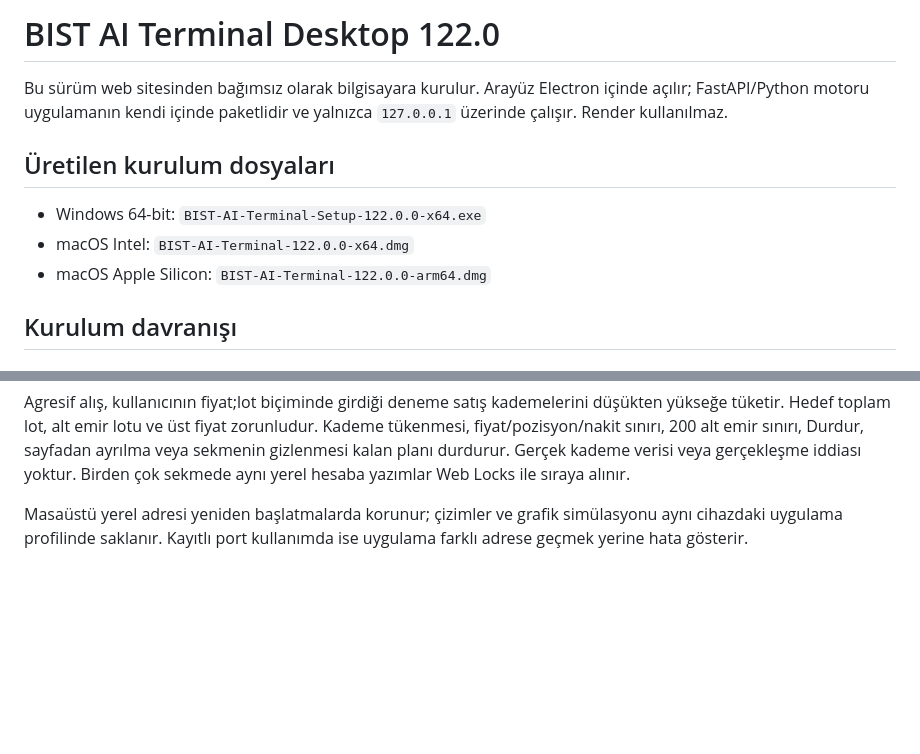
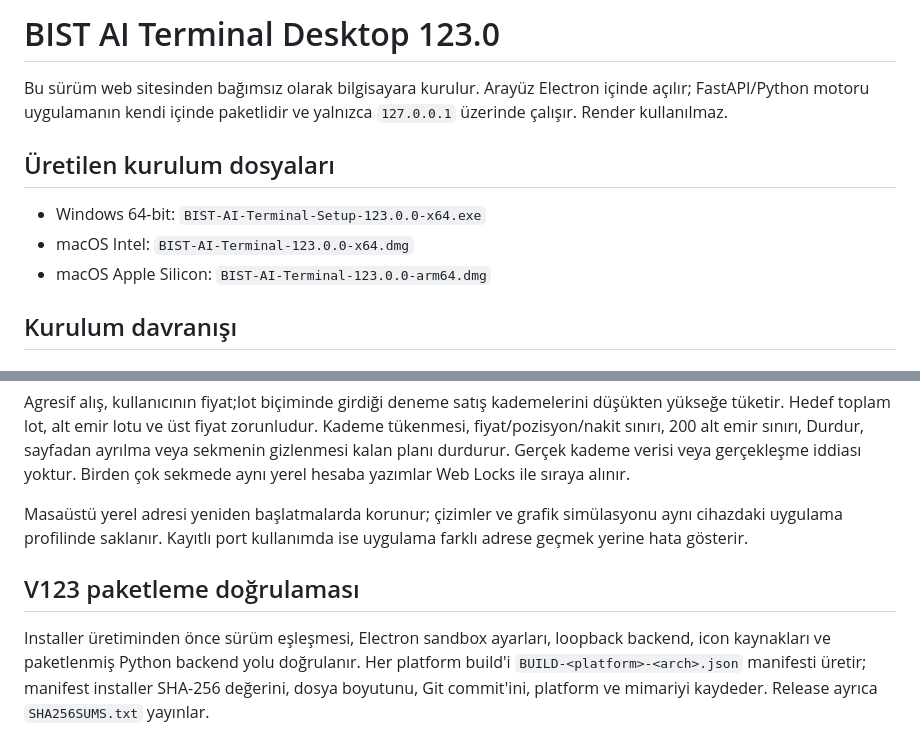
Before and after one commit to efrailyilmaz-glitch/bist-ai-terminal, a Markdown page: DESKTOP.md, 2 parts joined by grey strips. Drawn GitHub-style; blank space fills up the shorter version.

Commit message:
V123 document installer verification and manifests

```diff
--- a/DESKTOP.md
+++ b/DESKTOP.md
@@ -1,12 +1,12 @@
-# BIST AI Terminal Desktop 122.0
+# BIST AI Terminal Desktop 123.0
 
 Bu sürüm web sitesinden bağımsız olarak bilgisayara kurulur. Arayüz Electron içinde açılır; FastAPI/Python motoru uygulamanın kendi içinde paketlidir ve yalnızca `127.0.0.1` üzerinde çalışır. Render kullanılmaz.
 
 ## Üretilen kurulum dosyaları
 
-- Windows 64-bit: `BIST-AI-Terminal-Setup-122.0.0-x64.exe`
-- macOS Intel: `BIST-AI-Terminal-122.0.0-x64.dmg`
-- macOS Apple Silicon: `BIST-AI-Terminal-122.0.0-arm64.dmg`
+- Windows 64-bit: `BIST-AI-Terminal-Setup-123.0.0-x64.exe`
+- macOS Intel: `BIST-AI-Terminal-123.0.0-x64.dmg`
+- macOS Apple Silicon: `BIST-AI-Terminal-123.0.0-arm64.dmg`
 
 ## Kurulum davranışı
 
@@ -90,3 +90,8 @@ Grafik altındaki AL, SAT, AÇIĞA SAT ve AÇIĞI KAPAT düğmeleri yalnız yere
 Agresif alış, kullanıcının fiyat;lot biçiminde girdiği deneme satış kademelerini düşükten yükseğe tüketir. Hedef toplam lot, alt emir lotu ve üst fiyat zorunludur. Kademe tükenmesi, fiyat/pozisyon/nakit sınırı, 200 alt emir sınırı, Durdur, sayfadan ayrılma veya sekmenin gizlenmesi kalan planı durdurur. Gerçek kademe verisi veya gerçekleşme iddiası yoktur. Birden çok sekmede aynı yerel hesaba yazımlar Web Locks ile sıraya alınır.
 
 Masaüstü yerel adresi yeniden başlatmalarda korunur; çizimler ve grafik simülasyonu aynı cihazdaki uygulama profilinde saklanır. Kayıtlı port kullanımda ise uygulama farklı adrese geçmek yerine hata gösterir.
+
+
+## V123 paketleme doğrulaması
+
+Installer üretiminden önce sürüm eşleşmesi, Electron sandbox ayarları, loopback backend, icon kaynakları ve paketlenmiş Python backend yolu doğrulanır. Her platform build'i `BUILD-<platform>-<arch>.json` manifesti üretir; manifest installer SHA-256 değerini, dosya boyutunu, Git commit'ini, platform ve mimariyi kaydeder. Release ayrıca `SHA256SUMS.txt` yayınlar.
```
